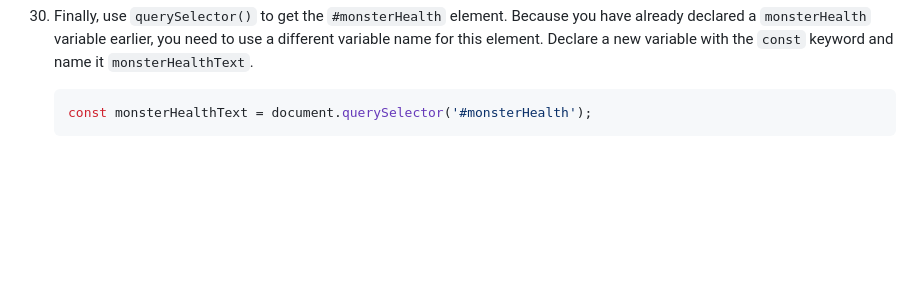
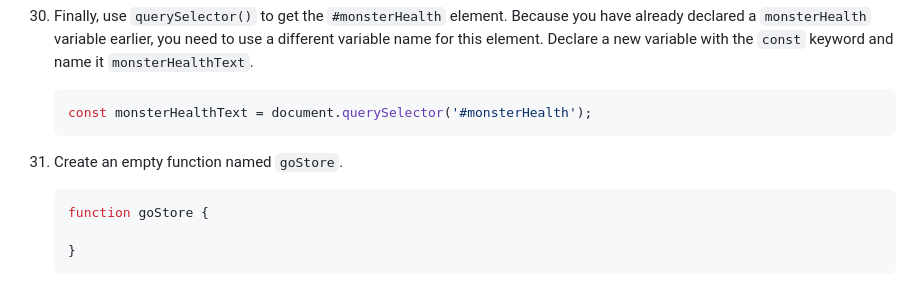
Before and after one commit to moorcode/algorithms-and-data-structures, a Markdown page: role-playing-game/README.md, the part around the change. Rendered like a GitHub page; blank space fills up the shorter version.

Commit message:
Step 31 RPG

````diff
--- a/role-playing-game/README.md
+++ b/role-playing-game/README.md
@@ -301,3 +301,11 @@ In this practice project, you'll learn fundamental programming concepts in JavaS
     ```javascript
     const monsterHealthText = document.querySelector('#monsterHealth');
     ```
+
+31. Create an empty function named `goStore`.
+
+    ```javascript
+    function goStore {
+
+    }
+    ```
````
